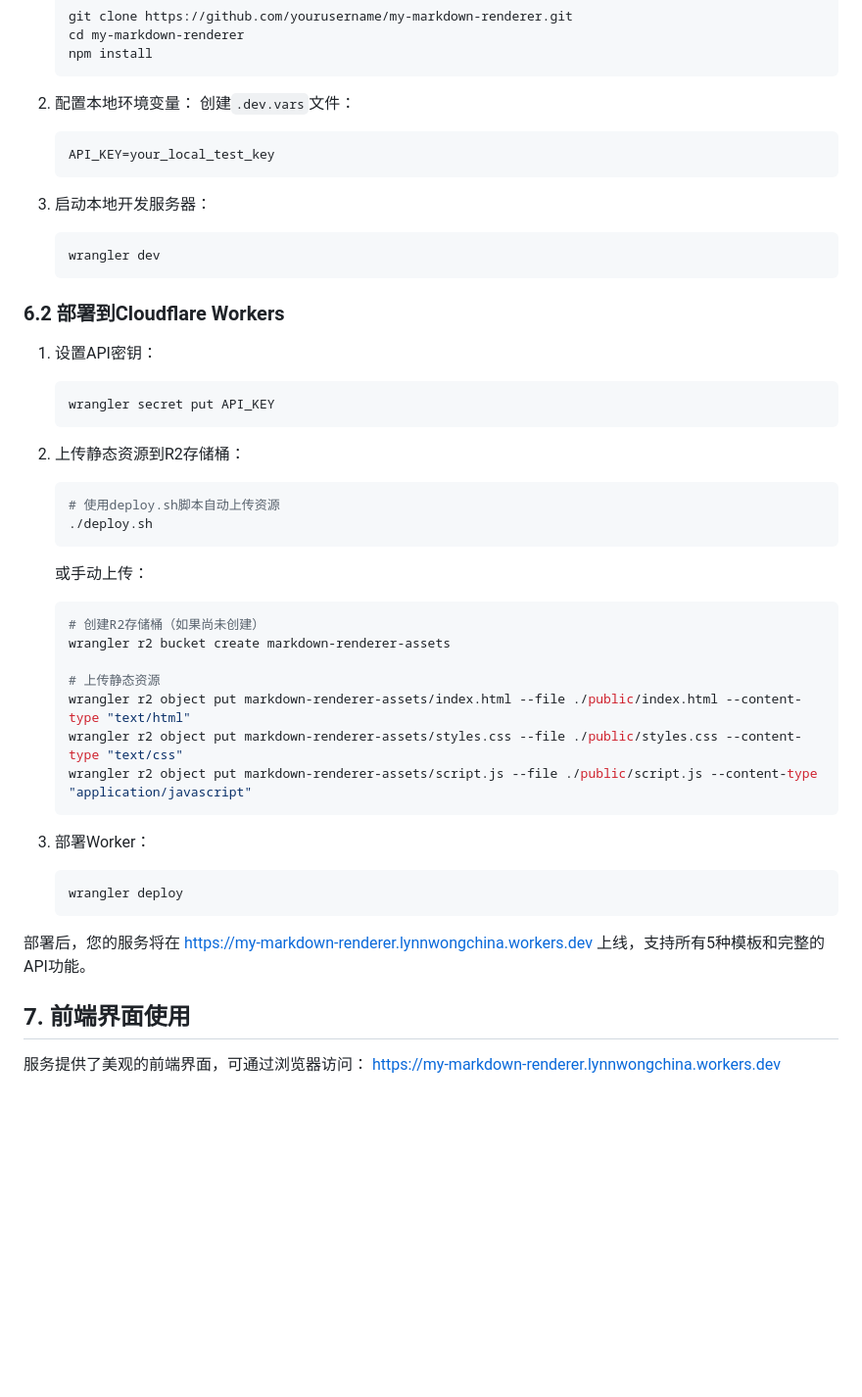
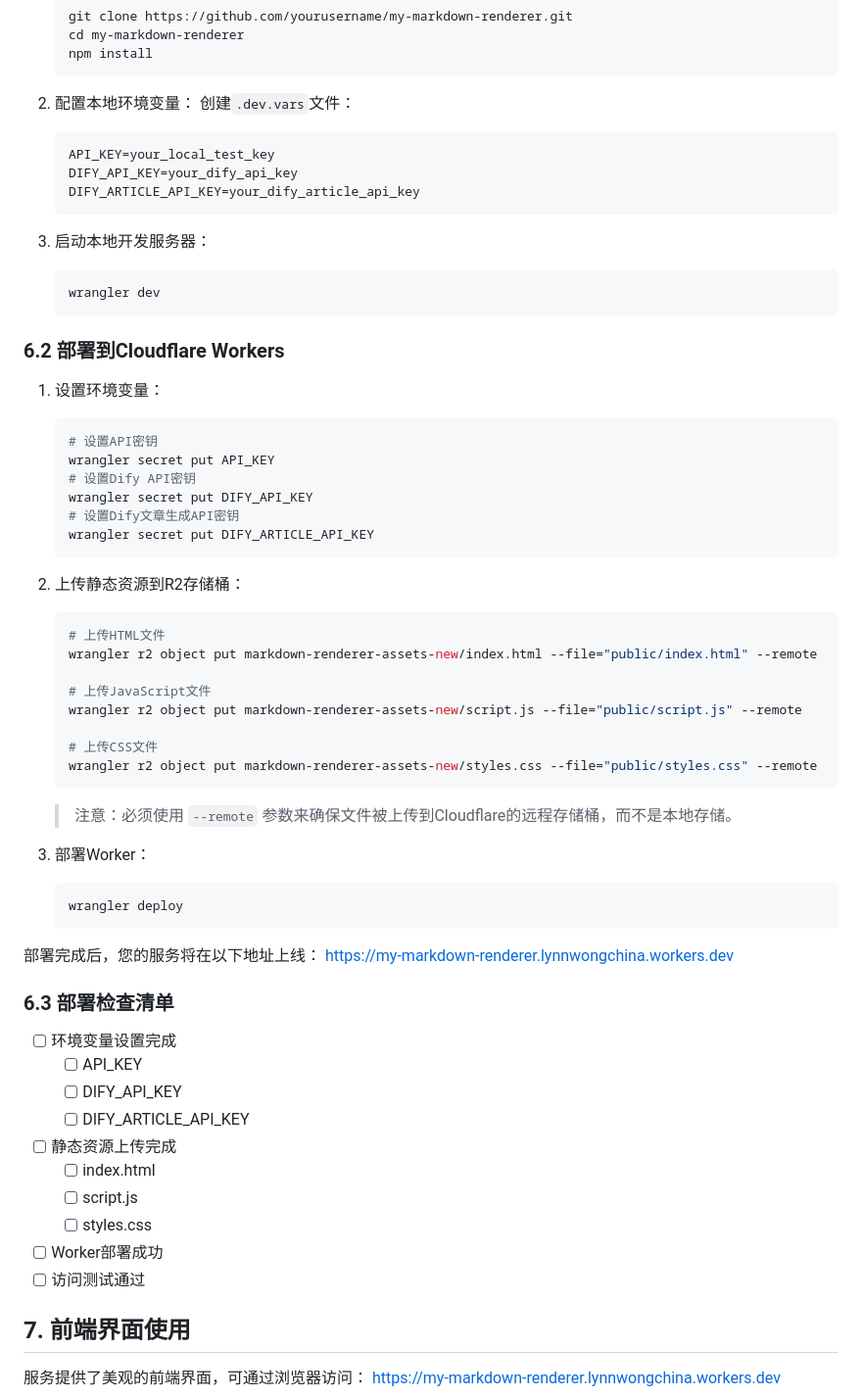
Before and after one commit to ameureka/my-markdown-renderer, a Markdown page: README.md, the part around the change. Shown at 98% size. Rendered like a GitHub page; blank space fills up the shorter version.

Commit message:
docs: 更新部署说明，添加正确的远程R2存储桶上传命令

````diff
--- a/README.md
+++ b/README.md
@@ -224,6 +224,8 @@ https://my-markdown-renderer.lynnwongchina.workers.dev/view/unique-id?template=n
    创建`.dev.vars`文件：
    ```
    API_KEY=your_local_test_key
+   DIFY_API_KEY=your_dify_api_key
+   DIFY_ARTICLE_API_KEY=your_dify_article_api_key
    ```
 
 3. 启动本地开发服务器：
@@ -233,34 +235,50 @@ https://my-markdown-renderer.lynnwongchina.workers.dev/view/unique-id?template=n
 
 ### 6.2 部署到Cloudflare Workers
 
-1. 设置API密钥：
+1. 设置环境变量：
    ```bash
+   # 设置API密钥
    wrangler secret put API_KEY
+   # 设置Dify API密钥
+   wrangler secret put DIFY_API_KEY
+   # 设置Dify文章生成API密钥
+   wrangler secret put DIFY_ARTICLE_API_KEY
    ```
 
 2. 上传静态资源到R2存储桶：
    ```bash
-   # 使用deploy.sh脚本自动上传资源
-   ./deploy.sh
+   # 上传HTML文件
+   wrangler r2 object put markdown-renderer-assets-new/index.html --file="public/index.html" --remote
+
+   # 上传JavaScript文件
+   wrangler r2 object put markdown-renderer-assets-new/script.js --file="public/script.js" --remote
+
+   # 上传CSS文件
+   wrangler r2 object put markdown-renderer-assets-new/styles.css --file="public/styles.css" --remote
    ```
 
-   或手动上传：
-   ```bash
-   # 创建R2存储桶（如果尚未创建）
-   wrangler r2 bucket create markdown-renderer-assets
-
-   # 上传静态资源
-   wrangler r2 object put markdown-renderer-assets/index.html --file ./public/index.html --content-type "text/html"
-   wrangler r2 object put markdown-renderer-assets/styles.css --file ./public/styles.css --content-type "text/css"
-   wrangler r2 object put markdown-renderer-assets/script.js --file ./public/script.js --content-type "application/javascript"
-   ```
+   > 注意：必须使用 `--remote` 参数来确保文件被上传到Cloudflare的远程存储桶，而不是本地存储。
 
 3. 部署Worker：
    ```bash
    wrangler deploy
    ```
 
-部署后，您的服务将在 https://my-markdown-renderer.lynnwongchina.workers.dev 上线，支持所有5种模板和完整的API功能。
+部署完成后，您的服务将在以下地址上线：
+https://my-markdown-renderer.lynnwongchina.workers.dev
+
+### 6.3 部署检查清单
+
+- [ ] 环境变量设置完成
+  - [ ] API_KEY
+  - [ ] DIFY_API_KEY
+  - [ ] DIFY_ARTICLE_API_KEY
+- [ ] 静态资源上传完成
+  - [ ] index.html
+  - [ ] script.js
+  - [ ] styles.css
+- [ ] Worker部署成功
+- [ ] 访问测试通过
 
 ## 7. 前端界面使用
 
````
